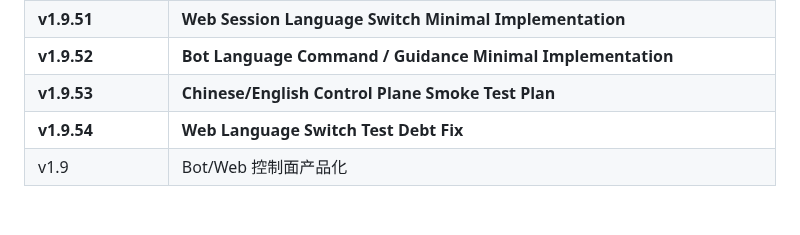
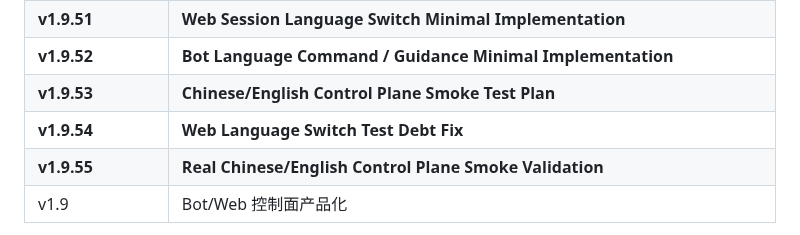
Before and after one commit to kairkiss/NanoBK-Proxy-Suite, a Markdown page: docs/roadmap.md, the part around the change. GitHub-like rendering; blank space fills up the shorter version.

```diff
--- a/docs/roadmap.md
+++ b/docs/roadmap.md
@@ -175,6 +175,7 @@
 | **v1.9.52** | **Bot Language Command / Guidance Minimal Implementation** |
 | **v1.9.53** | **Chinese/English Control Plane Smoke Test Plan** |
 | **v1.9.54** | **Web Language Switch Test Debt Fix** |
+| **v1.9.55** | **Real Chinese/English Control Plane Smoke Validation** |
 | v1.9 | Bot/Web 控制面产品化 |
 
 v1.7.21 fixes Cloudflare deploy status callback mismatch and admin env auto-install. v1.7.22 disables legacy admin env in Full Wizard, writes mock verified env, and tightens dynamic Summary checks. v1.7.23 fixes mock preflight port isolation so interactive mock tests are not affected by already-running NanoBK services. v1.7.24 adds hard timeouts and diagnostics to dynamic mock tests so Phase A cannot hang indefinitely. v1.7.25 fixes mock input flows so tests don't fall into placeholder URL rejection loops and ensures Summary shows nanok/nanob verified. v1.7.26 refreshes existing deployment runtime state and skips core port preflight when resuming from Cloudflare/BotWeb. v1.7.27 fixes healthcheck --quiet removal and preserves refreshed installed/verified state through resume choices. None claims real VPS validation, Cloudflare validation, or production pass. v1.8.0 adds CLI product UI polish (ui.sh, operation-log.sh) without changing deployment logic, protocol templates, Worker core, Bot/Web business logic, or rotate sync.
```
Also changed, not shown: CHANGELOG.md (+36 -0 lines), docs/validation-v1.9.55-real-chinese-english-control-plane-smoke.md (added, +451 -0 lines).
